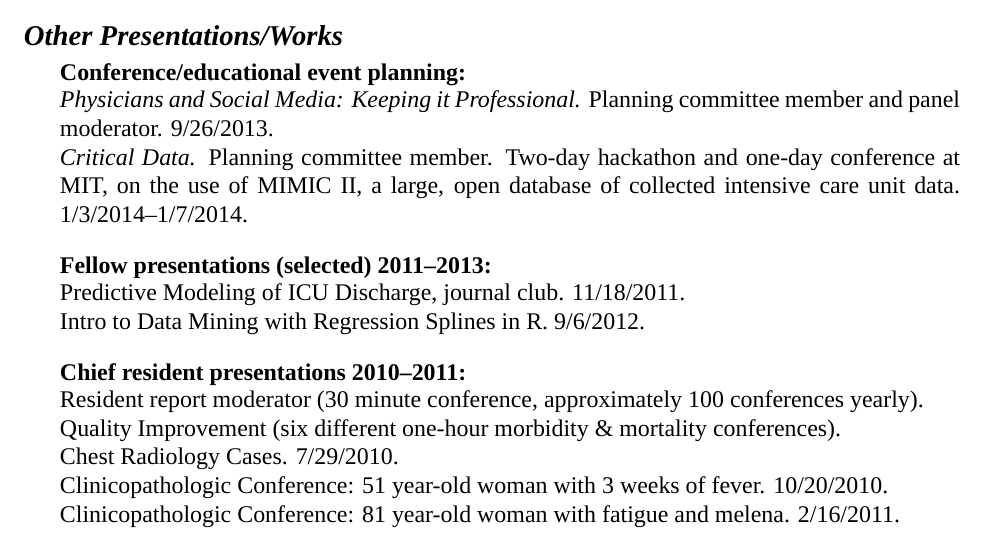
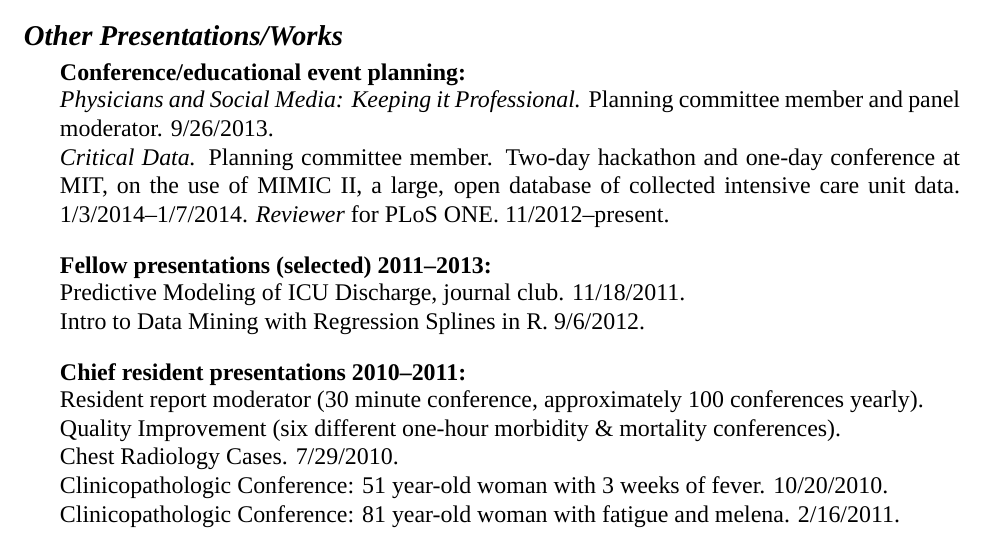
Before and after one commit to zimolzak/cv, a LaTeX CV (zimolzak-cv.tex): part of page 5 of 6, cut so that both start at the same text. Compiled offline with XeLaTeX; a missing font is replaced by an installed copy or a similar font.

Commit message:
Date details.
Conflicts:
	zimolzak-cv.tex

```diff
--- a/zimolzak-cv.tex
+++ b/zimolzak-cv.tex
@@ -260,6 +260,7 @@ committee member and panel moderator. 9/26/2013.\\
 one-day conference at MIT, on the use of MIMIC II, a large, open
 database of collected intensive care unit data.
 1/3/2014\ndash\linebreak[0]1/7/2014.
+\emph{Reviewer} for PLoS ONE. 11/2012\ndash{}present.
 
 \subsection*{Fellow presentations (selected) 2011\ndash2013:}
 Predictive Modeling of ICU Discharge, journal club. 11/18/2011.\\
```
